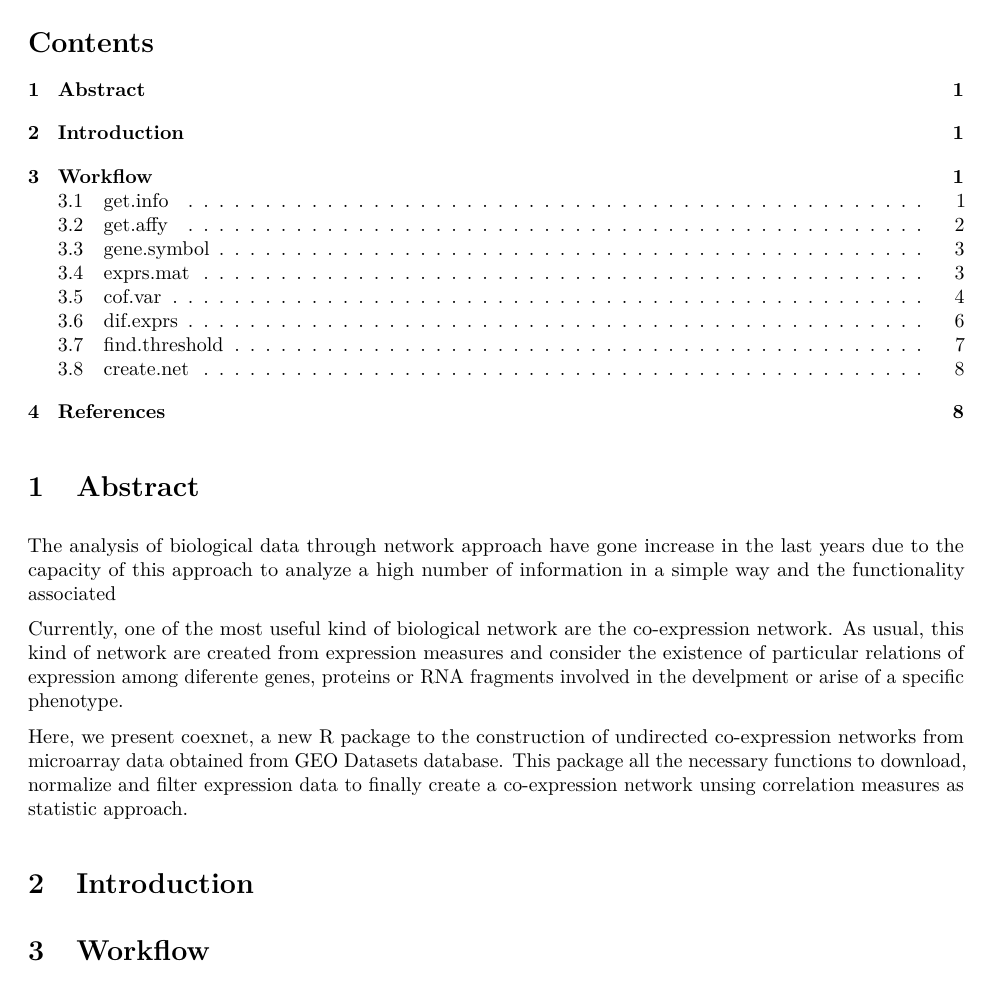
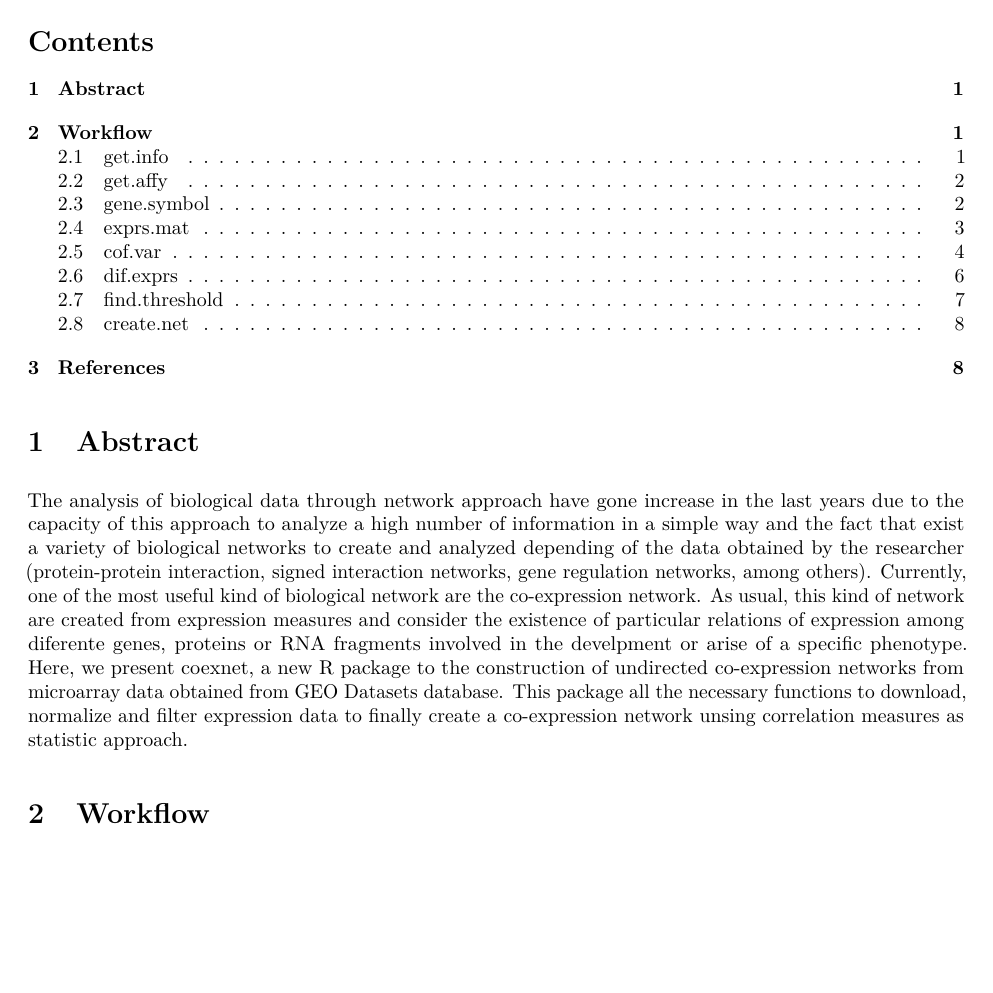
Before and after one commit to gibbslab/coexnet, an R Markdown document (vignettes/coexnet.Rmd): part of page 1 of 9, cut so that both start at the same text, the shorter picture padded with empty space. The pictures show the output file vignettes/coexnet.pdf that the author committed with the source.

Commit message:
Update coexnet
Former-commit-id: 8e31ad97a83247b10c535923844f80c7be51c243
Former-commit-id: e492d1dc7a7704c224733c448478214e818eddd6

```diff
--- a/vignettes/coexnet.Rmd
+++ b/vignettes/coexnet.Rmd
@@ -10,14 +10,7 @@ output:
 
 #Abstract
 
-The analysis of biological data through network approach have gone increase in the last years due to the capacity of this approach to analyze a high number of information in a simple way and the functionality associated
-
-Currently, one of the most useful kind of biological network are the co-expression network. As usual, this kind of network are created from expression measures and consider the existence of particular relations of expression among diferente genes, proteins or RNA fragments involved in the develpment or arise of a specific phenotype.
-
-Here, we present coexnet, a new R package to the construction of undirected co-expression networks from microarray data obtained from GEO Datasets database. This package all the necessary functions to download, normalize and filter expression data to finally create a co-expression network unsing correlation measures as statistic approach.
-
-
-#Introduction
+The analysis of biological data through network approach have gone increase in the last years due to the capacity of this approach to analyze a high number of information in a simple way and the fact that exist a variety of biological networks to create and analyzed depending of the data obtained by the researcher (protein-protein interaction, signed interaction networks, gene regulation networks, among others). Currently, one of the most useful kind of biological network are the co-expression network. As usual, this kind of network are created from expression measures and consider the existence of particular relations of expression among diferente genes, proteins or RNA fragments involved in the develpment or arise of a specific phenotype. Here, we present coexnet, a new R package to the construction of undirected co-expression networks from microarray data obtained from GEO Datasets database. This package all the necessary functions to download, normalize and filter expression data to finally create a co-expression network unsing correlation measures as statistic approach.
 
 #Workflow
 
```
Also changed, not shown: vignettes/coexnet.pdf.
